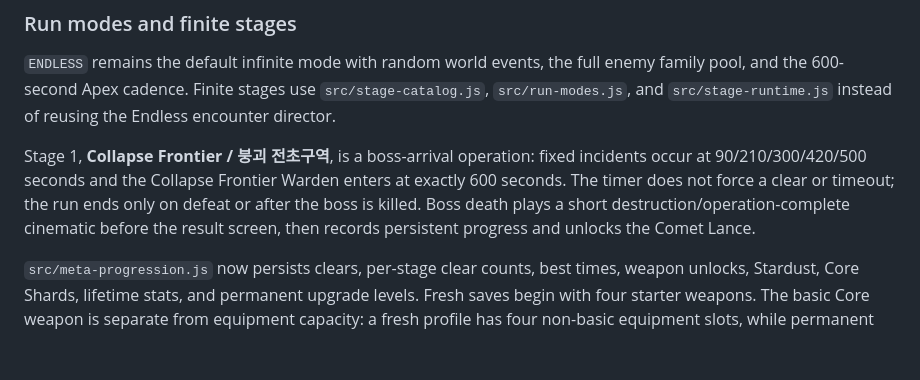
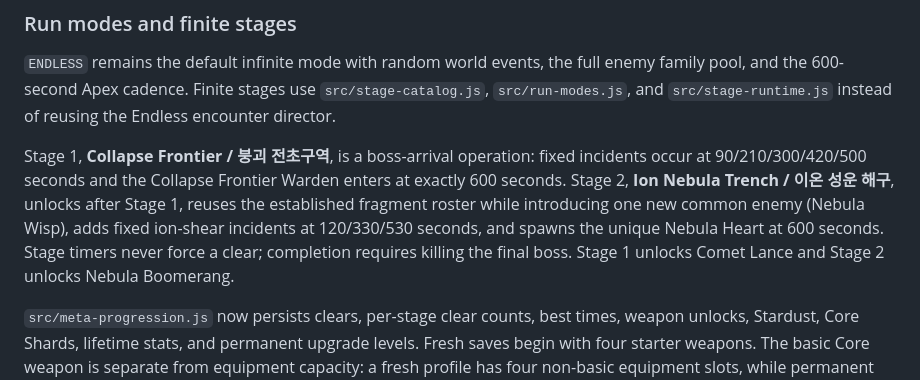
Before and after one commit to q93503128-a11y/Stackfall, a Markdown page: README.md, the part around the change. Rendered like a GitHub page; blank space fills up the shorter version.

Commit message:
Document Stage 2 and shared player core rendering

```diff
--- a/README.md
+++ b/README.md
@@ -321,7 +321,7 @@ node scripts/browser-smoke.mjs --url=https://stackfall.pages.dev --result=test-r
 
 `ENDLESS` remains the default infinite mode with random world events, the full enemy family pool, and the 600-second Apex cadence. Finite stages use `src/stage-catalog.js`, `src/run-modes.js`, and `src/stage-runtime.js` instead of reusing the Endless encounter director.
 
-Stage 1, **Collapse Frontier / 붕괴 전초구역**, is a boss-arrival operation: fixed incidents occur at 90/210/300/420/500 seconds and the Collapse Frontier Warden enters at exactly 600 seconds. The timer does not force a clear or timeout; the run ends only on defeat or after the boss is killed. Boss death plays a short destruction/operation-complete cinematic before the result screen, then records persistent progress and unlocks the Comet Lance.
+Stage 1, **Collapse Frontier / 붕괴 전초구역**, is a boss-arrival operation: fixed incidents occur at 90/210/300/420/500 seconds and the Collapse Frontier Warden enters at exactly 600 seconds. Stage 2, **Ion Nebula Trench / 이온 성운 해구**, unlocks after Stage 1, reuses the established fragment roster while introducing one new common enemy (Nebula Wisp), adds fixed ion-shear incidents at 120/330/530 seconds, and spawns the unique Nebula Heart at 600 seconds. Stage timers never force a clear; completion requires killing the final boss. Stage 1 unlocks Comet Lance and Stage 2 unlocks Nebula Boomerang.
 
 `src/meta-progression.js` now persists clears, per-stage clear counts, best times, weapon unlocks, Stardust, Core Shards, lifetime stats, and permanent upgrade levels. Fresh saves begin with four starter weapons. The basic Core weapon is separate from equipment capacity: a fresh profile has four non-basic equipment slots, while permanent Slot V and Slot VI upgrades expand that capacity to five and six. Stage 1 guarantees one Core Shard on first clear and grants another after every three repeat clears; Apex kills remain another repeatable Core Shard source. `src/meta-upgrades.js` applies bounded permanent health, damage, cycle, pickup, mitigation, and Stardust-yield upgrades.
 
```
